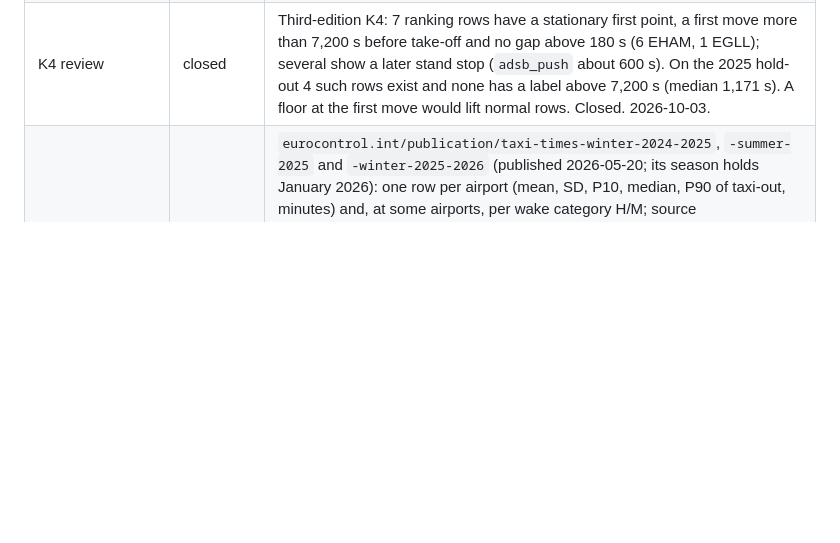
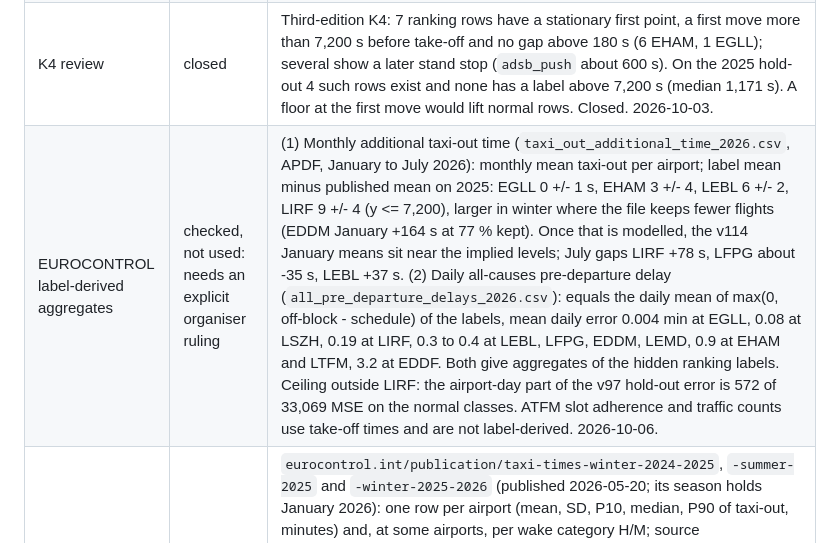
Before and after one commit to skylinkapi/prc-data-challenge-2026-kind-mango, a Markdown page: RECAP.md, the part around the change. GitHub-like rendering; blank space fills up the shorter version.

Commit message:
Record the label-derived EUROCONTROL aggregates (not used)
Co-Authored-By: Claude Opus 5.5 <noreply@anthropic.com>

```diff
--- a/RECAP.md
+++ b/RECAP.md
@@ -70,6 +70,7 @@ Fixing those (Step 2, v21) took live from **560.91 to 430.45** — a **130 s dro
 | N2 study | not built | Third-edition N2: `python -m src_v3.tune_lgbm_v76 --control models/tune_lgbm_v76.tuned_params.json --out models/tune_lgbm_n2.tuned_params.json --extra models/nm_forward_train_v85.parquet models/opdi_own_train_v90.parquet external/adsblol/v97/adsb_clock_train.parquet` (24 trials on the v97 columns, trial 0 = v76 parameters). Best trial 21: stop RMSE 166.77 against 167.63 s; hold-out member -330 MSE against the v76 parameters (EHAM -203, LTFM -78; EDDF +13, EDDM +17, LFPG +16). At the member-to-blend ratio of v76 and v85 (0.25 to 0.34) about -80 to -110 in the blend, under the 150 MSE bar. Not refit. 2026-10-03. |
 | N4 price | not built | Third-edition N4: `python -m src_v3.mlp_member measure --columns v97` (MLP on the NM clocks, forward windows, OPDI and ADS-B columns). Member RMSE 274.6 s (v85 columns: 287.2 s); against the v97 blend without an MLP -166 / -196 / -89 MSE at 0.1 / 0.2 / 0.3 (`mlp_member_v97.holdout.json`). As a replacement of the served MLP inside blend plus stack: -40 / -57 / -64 / -28 MSE at 0.1 / 0.15 / 0.2 / 0.25 (`mlp_v97_vs_v97.holdout.json`). Under the bar; TabM not tried (the plan needed the MLP to gain first). 2026-10-03. |
 | K4 review | closed | Third-edition K4: 7 ranking rows have a stationary first point, a first move more than 7,200 s before take-off and no gap above 180 s (6 EHAM, 1 EGLL); several show a later stand stop (`adsb_push` about 600 s). On the 2025 hold-out 4 such rows exist and none has a label above 7,200 s (median 1,171 s). A floor at the first move would lift normal rows. Closed. 2026-10-03. |
+| EUROCONTROL label-derived aggregates | checked, not used: needs an explicit organiser ruling | (1) Monthly additional taxi-out time (`taxi_out_additional_time_2026.csv`, APDF, January to July 2026): monthly mean taxi-out per airport; label mean minus published mean on 2025: EGLL 0 +/- 1 s, EHAM 3 +/- 4, LEBL 6 +/- 2, LIRF 9 +/- 4 (y <= 7,200), larger in winter where the file keeps fewer flights (EDDM January +164 s at 77 % kept). Once that is modelled, the v114 January means sit near the implied levels; July gaps LIRF +78 s, LFPG about -35 s, LEBL +37 s. (2) Daily all-causes pre-departure delay (`all_pre_departure_delays_2026.csv`): equals the daily mean of max(0, off-block - schedule) of the labels, mean daily error 0.004 min at EGLL, 0.08 at LSZH, 0.19 at LIRF, 0.3 to 0.4 at LEBL, LFPG, EDDM, LEMD, 0.9 at EHAM and LTFM, 3.2 at EDDF. Both give aggregates of the hidden ranking labels. Ceiling outside LIRF: the airport-day part of the v97 hold-out error is 572 of 33,069 MSE on the normal classes. ATFM slot adherence and traffic counts use take-off times and are not label-derived. 2026-10-06. |
 | EUROCONTROL seasonal taxi times | checked, not used | `eurocontrol.int/publication/taxi-times-winter-2024-2025`, `-summer-2025` and `-winter-2025-2026` (published 2026-05-20; its season holds January 2026): one row per airport (mean, SD, P10, median, P90 of taxi-out, minutes) and, at some airports, per wake category H/M; source EUROCONTROL CODA, airline-reported times; notice: "may be copied in whole or in part, providing that the copyright notice and disclaimer are included", "may not be modified without prior written permission". Season means, winter 2024/25 to winter 2025/26: LIRF -49 s, EDDM +49 s, EDDF +40 s, the other seven airports within 31 s. The 2024/25 and summer 2025 editions add nothing to the per-flight 2025 labels; the 2025/26 edition gives one season-level number per airport, a weak drift signal, and summer 2026 is not out. 2026-10-06. |
 | ADS-B sources for LIRF, LFPG, LTFM | searched, none usable | ADSB.lol publishes only `prod-0`, `staging-0` and `mlatonly-0` for 2025 and 2026 (git tags; no `prod-1`), and already holds the FlyItalyADSB and TheAirTraffic feeds. ADS-B Exchange: free sample on the 1st of each month only, licence for non-commercial research and evaluation, no derivative works without written permission; not open data. Evaluation probe on 2026-07-01 (trace files of the airframes in its operations file, the `build_adsb_clock` segment logic): ground segment / stand clock per departure, ADS-B Exchange against ADSB.lol: LIRF 83.8 / 8.8 % against 0 / 0 %; LTFM 28.5 / 3.5 % against 0 / 0 %; LFPG 0.7 / 0.0 % against 23.7 / 0.1 %; EGLL 98.3 / 85.2 % against 98.5 / 72.3 %. adsb.fi (non-commercial, citation) and Airplanes.Live (non-commercial) have no history archive and answer 403 to programmatic history requests. Wingbits: one rotating evaluation day. Nothing enters the pipeline. 2026-10-06. |
 | v114 | 244.02 | -0.27 s vs v112: leaderboard best, under the 0.3 s acceptance bar. `tabm_e32` (best epoch 27 of a 32-epoch schedule, stop-month 162.19 s), three seeds, at 0.4 on top of the v105 base (`--mlp-weight 0.52`), Step A date fix as in v112. Hold-out full path -380 MSE against v105, -60 against v112; a second seed of the 24-epoch hold-out member gave -387 against -360 / -371 for single seeds at 0.4. Live about -130 MSE, about 2 times the price. v112 rebuilds at 0.0 s from `models/v112.manifest.json` (REPRODUCE.md). Uploaded 2026-10-06 03:17 UTC. |
```
